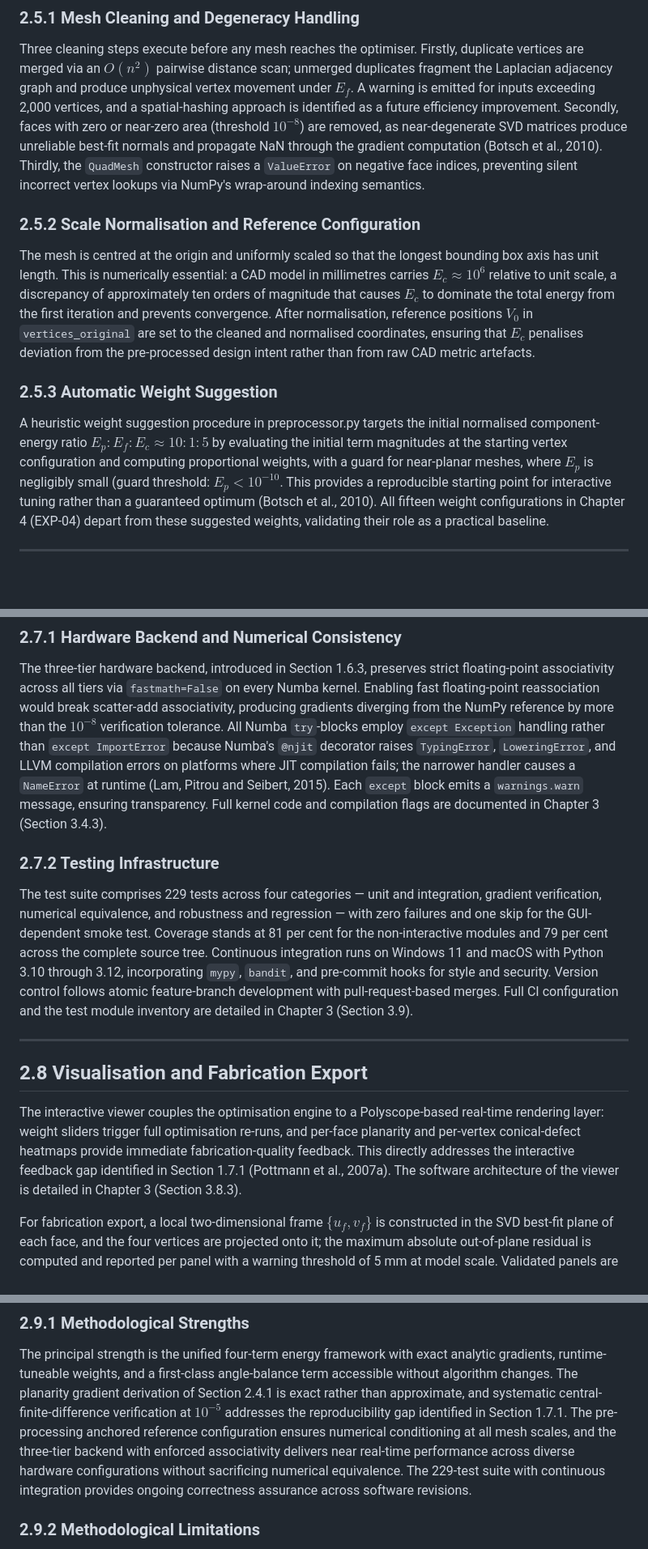
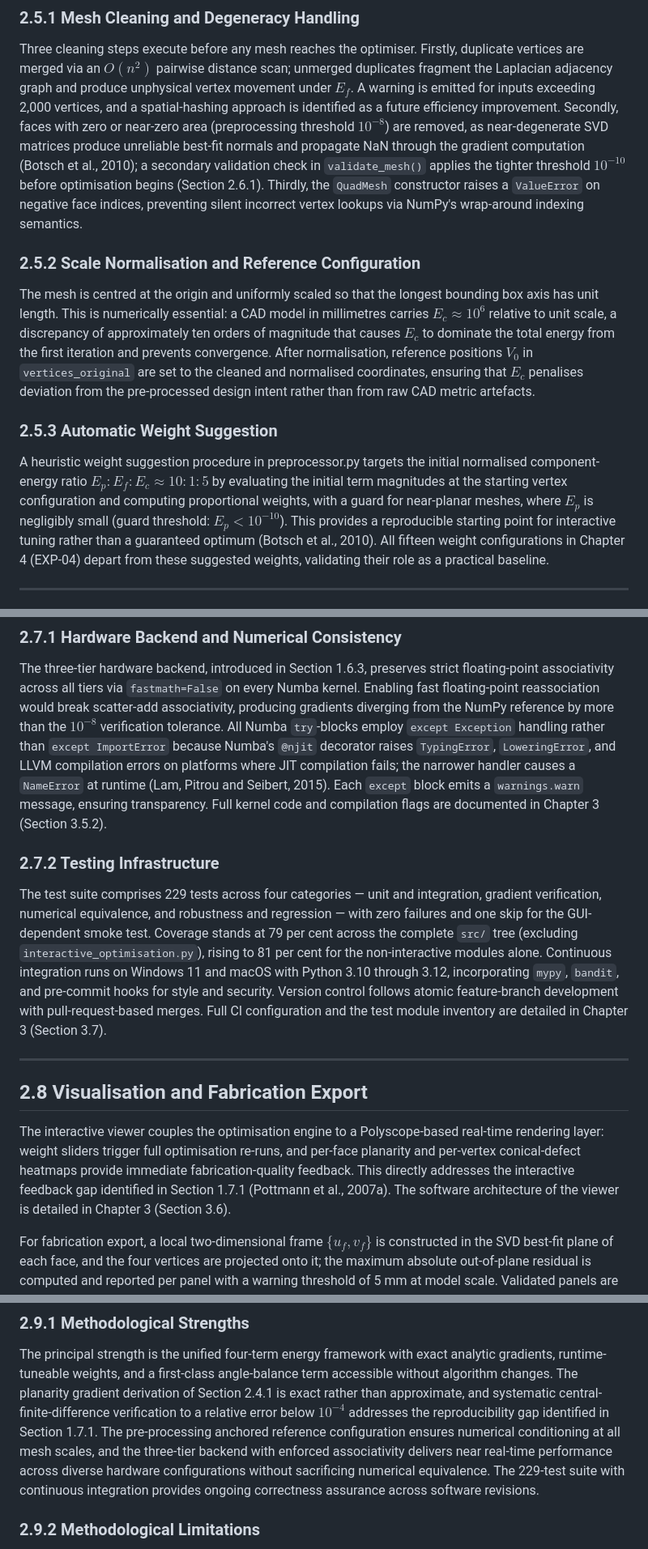
Before and after one commit to nabiljefferson98/pq-mesh-optimisation-tool, a Markdown page: docs/dissertation/chapter2_condensed_v8_FINAL.md, 3 parts joined by grey strips. Shown at 81% size. GitHub-like rendering; blank space fills up the shorter version.

Commit message:
fix(ch2): apply all 10 corrections — LaTeX artefacts, broken sentence, stale xrefs, tolerance, coverage, threshold labels

```diff
--- a/docs/dissertation/chapter2_condensed_v8_FINAL.md
+++ b/docs/dissertation/chapter2_condensed_v8_FINAL.md
@@ -189,11 +189,13 @@ Three cleaning steps execute before any mesh reaches the optimiser. Firstly, dup
 vertices are merged via an $O(n^2)$ pairwise distance scan; unmerged duplicates fragment the
 Laplacian adjacency graph and produce unphysical vertex movement under $E_f$. A warning is
 emitted for inputs exceeding 2,000 vertices, and a spatial-hashing approach is identified as
-a future efficiency improvement. Secondly, faces with zero or near-zero area (threshold
-$10^{-8}$) are removed, as near-degenerate SVD matrices produce unreliable best-fit normals
-and propagate NaN through the gradient computation (Botsch et al., 2010). Thirdly, the
-`QuadMesh` constructor raises a `ValueError` on negative face indices, preventing silent
-incorrect vertex lookups via NumPy's wrap-around indexing semantics.
+a future efficiency improvement. Secondly, faces with zero or near-zero area (preprocessing
+threshold $10^{-8}$) are removed, as near-degenerate SVD matrices produce unreliable
+best-fit normals and propagate NaN through the gradient computation (Botsch et al., 2010);
+a secondary validation check in `validate_mesh()` applies the tighter threshold $10^{-10}$
+before optimisation begins (Section 2.6.1). Thirdly, the `QuadMesh` constructor raises a
+`ValueError` on negative face indices, preventing silent incorrect vertex lookups via
+NumPy's wrap-around indexing semantics.
 
 ### 2.5.2 Scale Normalisation and Reference Configuration
 
@@ -210,7 +212,7 @@ from the pre-processed design intent rather than from raw CAD metric artefacts.
 A heuristic weight suggestion procedure in preprocessor.py targets the initial normalised
 component-energy ratio $E_p : E_f : E_c \approx 10 : 1 : 5$ by evaluating the initial term
 magnitudes at the starting vertex configuration and computing proportional weights, with a
-guard for near-planar meshes, where $E_p$ is negligibly small (guard threshold: $E_p < 10^{-10}$.
+guard for near-planar meshes, where $E_p$ is negligibly small (guard threshold: $E_p < 10^{-10}$).
 This provides a reproducible starting point for interactive tuning rather than a guaranteed
 optimum (Botsch et al., 2010). All fifteen weight configurations in Chapter 4 (EXP-04)
 depart from these suggested weights, validating their role as a practical baseline.
@@ -280,18 +282,19 @@ tolerance. All Numba `try`-blocks employ `except Exception` handling rather than
 `LoweringError`, and LLVM compilation errors on platforms where JIT compilation fails; the
 narrower handler causes a `NameError` at runtime (Lam, Pitrou and Seibert, 2015). Each
 `except` block emits a `warnings.warn` message, ensuring transparency. Full kernel code and
-compilation flags are documented in Chapter 3 (Section 3.4.3).
+compilation flags are documented in Chapter 3 (Section 3.5.2).
 
 ### 2.7.2 Testing Infrastructure
 
 The test suite comprises 229 tests across four categories — unit and integration, gradient
 verification, numerical equivalence, and robustness and regression — with zero failures and
-one skip for the GUI-dependent smoke test. Coverage stands at 81 per cent for the
-non-interactive modules and 79 per cent across the complete source tree. Continuous
-integration runs on Windows 11 and macOS with Python 3.10 through 3.12, incorporating
-`mypy`, `bandit`, and pre-commit hooks for style and security. Version control follows
-atomic feature-branch development with pull-request-based merges. Full CI configuration and
-the test module inventory are detailed in Chapter 3 (Section 3.9).
+one skip for the GUI-dependent smoke test. Coverage stands at 79 per cent across the
+complete `src/` tree (excluding `interactive_optimisation.py`), rising to 81 per cent for
+the non-interactive modules alone. Continuous integration runs on Windows 11 and macOS
+with Python 3.10 through 3.12, incorporating `mypy`, `bandit`, and pre-commit hooks for
+style and security. Version control follows atomic feature-branch development with
+pull-request-based merges. Full CI configuration and the test module inventory are detailed
+in Chapter 3 (Section 3.7).
 
 ---
 
@@ -301,7 +304,7 @@ The interactive viewer couples the optimisation engine to a Polyscope-based real
 rendering layer: weight sliders trigger full optimisation re-runs, and per-face planarity and
 per-vertex conical-defect heatmaps provide immediate fabrication-quality feedback. This
 directly addresses the interactive feedback gap identified in Section 1.7.1 (Pottmann et al.,
-2007a). The software architecture of the viewer is detailed in Chapter 3 (Section 3.8.3).
+2007a). The software architecture of the viewer is detailed in Chapter 3 (Section 3.6).
 
 For fabrication export, a local two-dimensional frame $\{u_f, v_f\}$ is constructed in the
 SVD best-fit plane of each face, and the four vertices are projected onto it; the maximum
@@ -321,12 +324,12 @@ angle defect, iteration count, and wall-clock time.
 The principal strength is the unified four-term energy framework with exact analytic
 gradients, runtime-tuneable weights, and a first-class angle-balance term accessible without
 algorithm changes. The planarity gradient derivation of Section 2.4.1 is exact rather than
-approximate, and systematic central-finite-difference verification at $10^{-5}$ addresses the
-reproducibility gap identified in Section 1.7.1. The pre-processing anchored reference
-configuration ensures numerical conditioning at all mesh scales, and the three-tier backend
-with enforced associativity delivers near real-time performance across diverse hardware
-configurations without sacrificing numerical equivalence. The 229-test suite with continuous
-integration provides ongoing correctness assurance across software revisions.
+approximate, and systematic central-finite-difference verification to a relative error below
+$10^{-4}$ addresses the reproducibility gap identified in Section 1.7.1. The pre-processing
+anchored reference configuration ensures numerical conditioning at all mesh scales, and the
+three-tier backend with enforced associativity delivers near real-time performance across
+diverse hardware configurations without sacrificing numerical equivalence. The 229-test suite
+with continuous integration provides ongoing correctness assurance across software revisions.
 
 ### 2.9.2 Methodological Limitations
 
```
Also changed, not shown: other parts of docs/dissertation/chapter2_condensed_v8_FINAL.md (+11 -11 lines).
